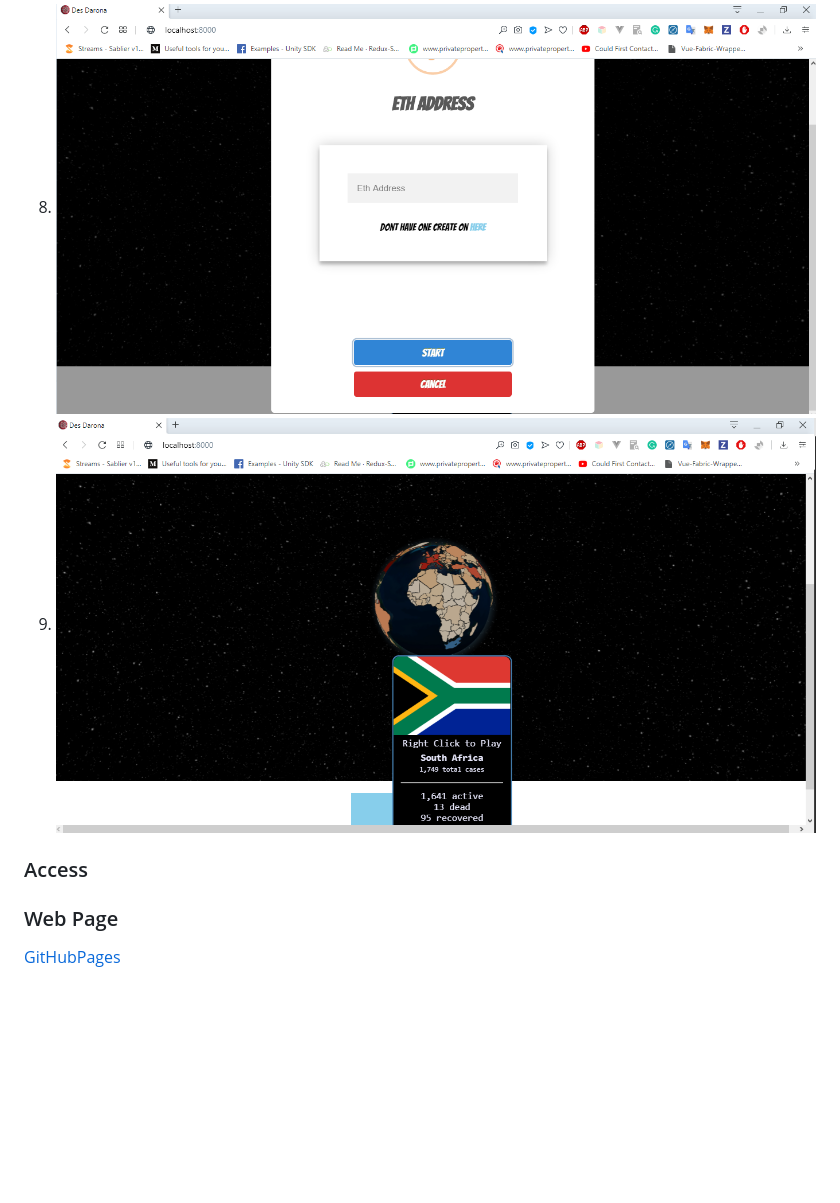
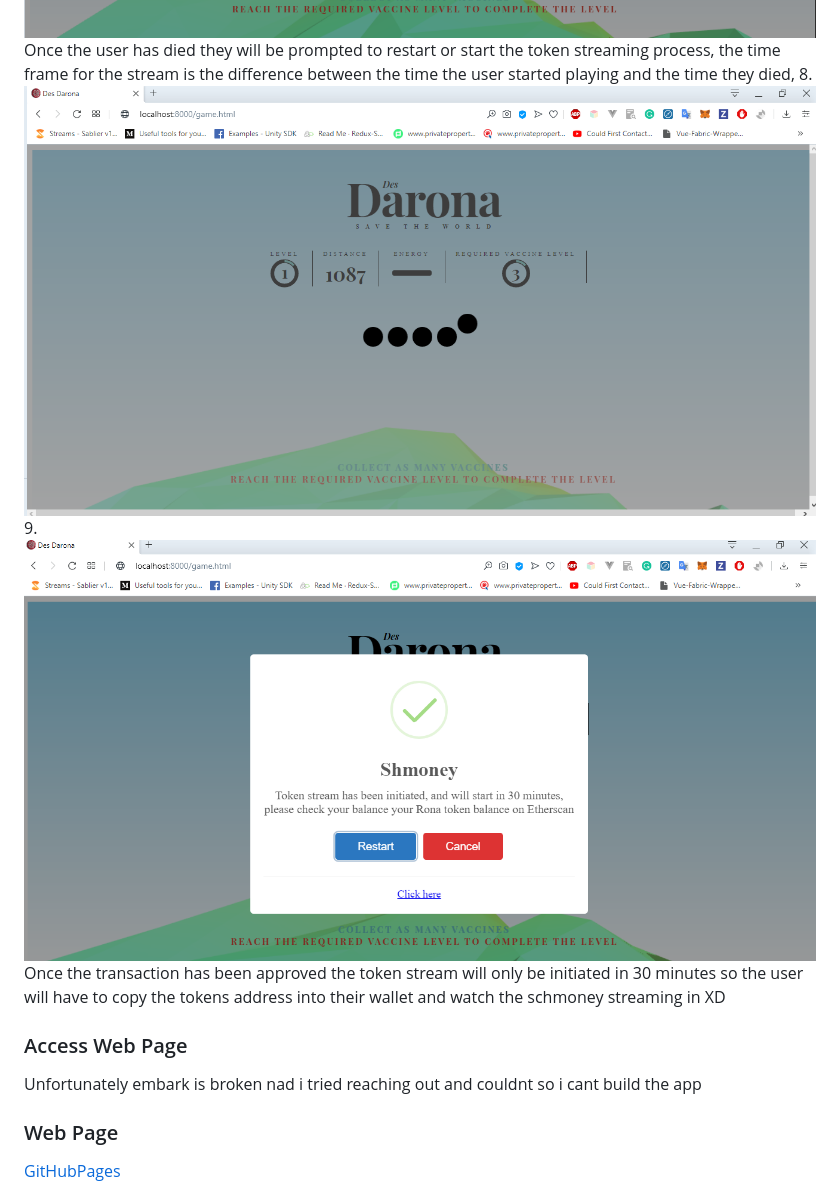
Before and after one commit to Brianspha/Des-Derona, a Markdown page: README.md, the part around the change printed below. Rendered like a GitHub page; pictures changed too: screenshots/7.png, screenshots/8.png, screenshots/9.png; blank space fills up the shorter version.

```diff
--- a/README.md
+++ b/README.md
@@ -12,9 +16,12 @@ This is a POC covid 19 blockchain based game which experiments with the notion o
 7. ![Usage](/screenshots/7.png)
+Once the user has died they will be prompted to restart or start the token streaming process, the time frame for the stream is the difference between the time the user started playing and the time they died,
 8. ![Usage](/screenshots/8.png)
 9. ![Usage](/screenshots/9.png)
+Once the transaction has been approved the token stream will only be initiated in 30 minutes so the user will have to copy the tokens address into their wallet and watch the schmoney streaming in XD
 
 
-### Access
+### Access Web Page
+Unfortunately embark is broken nad i tried reaching out and couldnt so i cant build the app
 ### Web Page
 
 [GitHubPages](https://brianspha.github.io/skyTube/) <br /><br />
```
Also changed, not shown: other parts of README.md (+5 -1 lines), screenshots/4.png, screenshots/5.png, screenshots/6.png, 7 other files.
